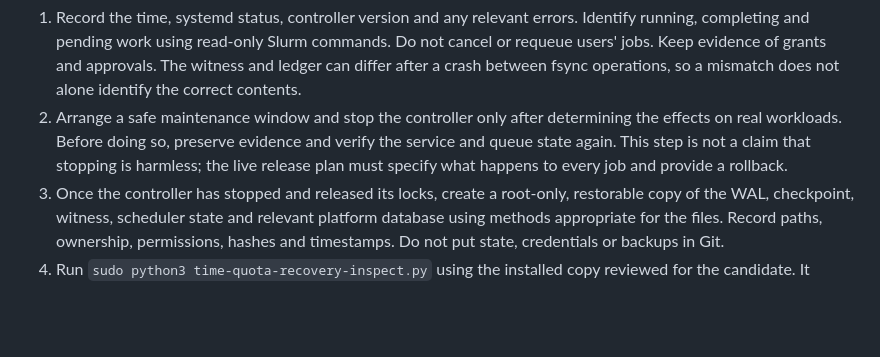
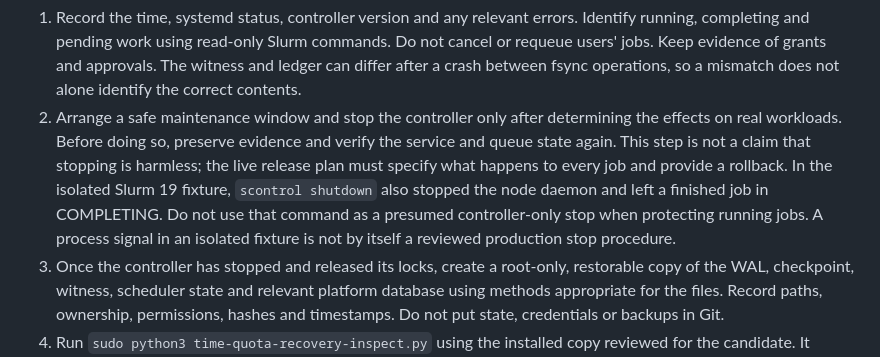
Before and after one commit to zdytim/TIME-trainctl, a Markdown page: research/slurm19/quota-recovery-operations.md, the part around the change. Rendered like a GitHub page; blank space fills up the shorter version.

Commit message:
Record running-job grant recovery and shutdown hazard

```diff
--- a/research/slurm19/quota-recovery-operations.md
+++ b/research/slurm19/quota-recovery-operations.md
@@ -4,6 +4,7 @@ This procedure is for the staged witness candidate only. It is not authorization
 
 1. Record the time, systemd status, controller version and any relevant errors. Identify running, completing and pending work using read-only Slurm commands. Do not cancel or requeue users' jobs. Keep evidence of grants and approvals. The witness and ledger can differ after a crash between fsync operations, so a mismatch does not alone identify the correct contents.
 2. Arrange a safe maintenance window and stop the controller only after determining the effects on real workloads. Before doing so, preserve evidence and verify the service and queue state again. This step is not a claim that stopping is harmless; the live release plan must specify what happens to every job and provide a rollback.
+   In the isolated Slurm 19 fixture, `scontrol shutdown` also stopped the node daemon and left a finished job in COMPLETING. Do not use that command as a presumed controller-only stop when protecting running jobs. A process signal in an isolated fixture is not by itself a reviewed production stop procedure.
 3. Once the controller has stopped and released its locks, create a root-only, restorable copy of the WAL, checkpoint, witness, scheduler state and relevant platform database using methods appropriate for the files. Record paths, ownership, permissions, hashes and timestamps. Do not put state, credentials or backups in Git.
 4. Run `sudo python3 time-quota-recovery-inspect.py` using the installed copy reviewed for the candidate. It acquires nonblocking exclusive locks in launcher order, checks ownership and private file modes, reads the three files, reports their sequence numbers and digests, and makes no changes. Exit 0 means those limited checks match; exit 2 means the three disagree; exit 1 means inspection was refused. Any lock failure means the files must not be treated as an offline snapshot.
    The updated offline inspector also compares each witness digest against its corresponding WAL prefix. Previously a modified earlier witness digest was missed if the last digest still matched. This is an offline diagnostic improvement only: it does not establish event semantics or repair state, and the staged controller itself still checks the last witness digest on startup.
```
Also changed, not shown: research/slurm19/u20-isolated-running-grant-recovery-20261031.md (added, +9 -0 lines).
